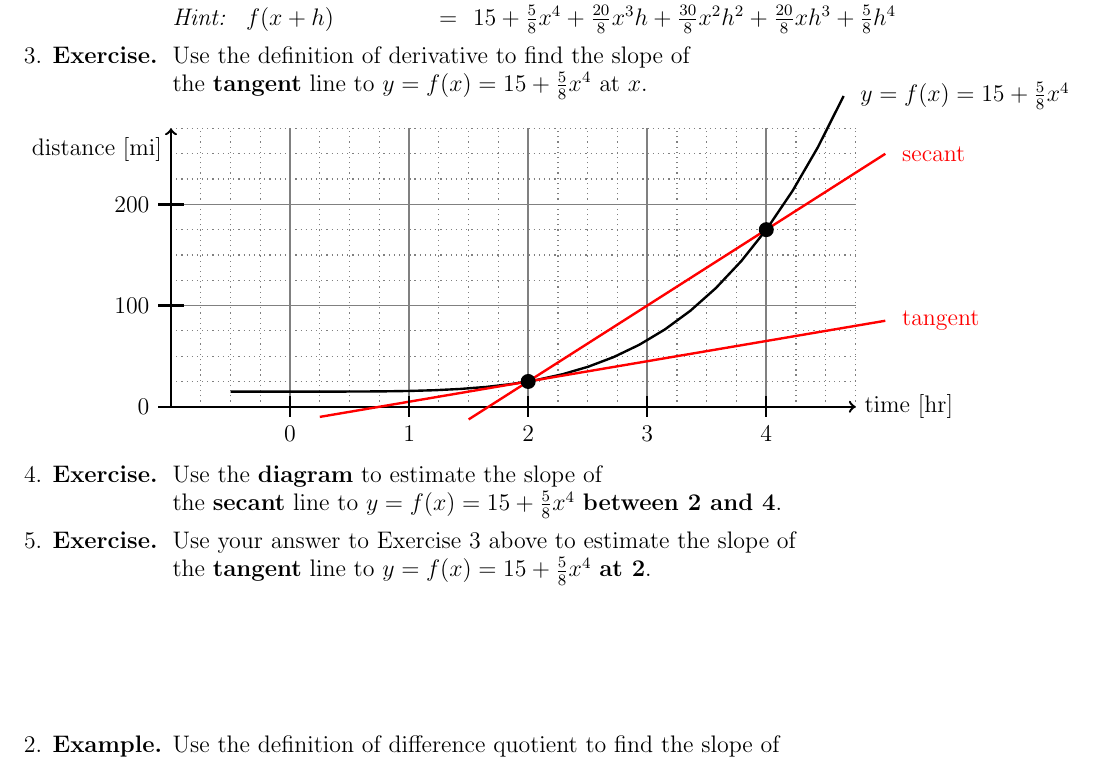
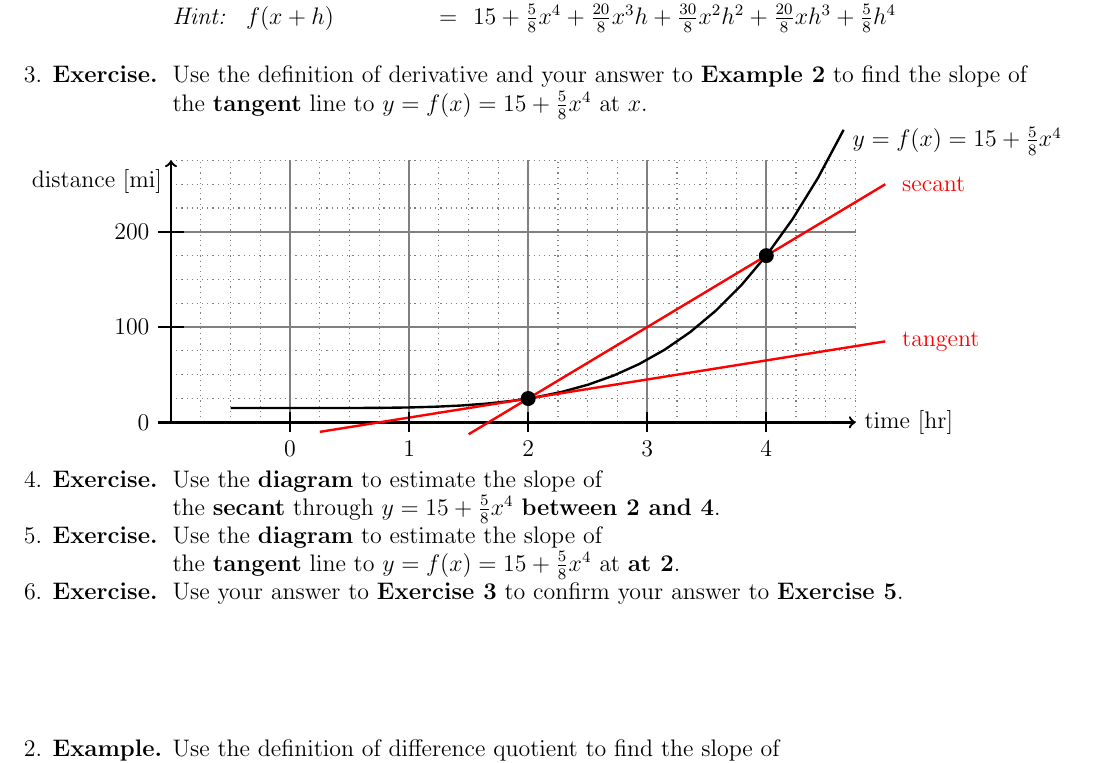
Before and after one commit to gatewaycat/byzorn, a LaTeX document (calc41-derivative.tex): part of page 2 of 2, cut so that both start at the same text. Compiled offline with pdfLaTeX.

Commit message:
Added 1 question at end

```diff
--- a/calc41-derivative.tex
+++ b/calc41-derivative.tex
@@ -32,15 +32,16 @@
 	{#1}{\vphantom{\bigg(}\hspace{#2mm}}
 	$}}
 
+\def\yscale{0.8}
 \newcommand\diagram[3]{
-\begin{tikzpicture}[very thick, scale=2.1, yscale=0.85]
+\begin{tikzpicture}[very thick, scale=2.1, yscale=\yscale]
 	#3
 	% axes
 	\draw[<->] (0,2.75) node[below left] {distance [mi]}
 		to (0,0)
 		to (5.75,0) node[right] {time [hr]};
 	\draw[domain=0.5:5.65]
-		plot (\x, {(\x-1)^4*5/8/100+15/100}) node [right] {\,\,\large$#1$};
+		plot (\x, {(\x-1)^4*5/8/100+15/100}) #1;
 	% secant
 	\draw[red, domain=2.5:6]
 		plot (\x, {0.75*(\x-3)+0.25})
@@ -113,12 +114,13 @@ Suppose the distance a train has traveled is a function of time $y=f(x)$.
 \begin{minipage}[t][4.5in]{\textwidth}
 %\clearpage
 \begin{tabbing}
-2. \textbf{Example.} \= Use the definition of difference quotient to find the slope of  \\ \> the \textbf{secant} line through $y=f(x)=15+\frac58x^4$ between $x$ and $x+h$. \\[1ex] \> \emph{Hint:}
+2. \textbf{Example.} \= Use the definition of difference quotient to find the slope of  \\ \> the \textbf{secant} line through $y=f(x)=15+\frac58x^4$ between $x$ and $x+h$. \\[0.5ex]
+\> \emph{Hint:}
 %$f(x+h) = 5x^4/8+20x^3h/8+30x^2h^2/8+20xh^3/8+5h^4/8+15$
 $\phantom( f(x+h) \phantom{{}-f(x))\frac1h} = \phantom( 15 + \frac58x^4+\frac{20}8x^3h+\frac{30}8x^2h^2+\frac{20}8xh^3+\frac58h^4$
-\\[1ex]
-3. \textbf{Exercise.} \> Use the definition of derivative to find the slope of \\ \>  the \textbf{tangent} line to $y=f(x)=15+\frac58x^4$ at $x$. \\[-2.5ex]
-\diagram{y=f(x)=15+\frac58x^4}{
+\\[3ex]
+3. \textbf{Exercise.} \> Use the definition of derivative and your answer to \textbf{Example 2} to find the slope of \\ \>  the \textbf{tangent} line to $y=f(x)=15+\frac58x^4$ at $x$. \\
+\diagram{node [right, yshift=-2mm] {$y=f(x)=15+\frac58x^4$}}{
 	% tick marks and coordinates for closed circles
 	\foreach \x in {0, ..., 4}{
 		\draw (\x, {(\x-1)^4*5/8/100+15/100}) coordinate (\x);
@@ -136,9 +138,10 @@ $\phantom( f(x+h) \phantom{{}-f(x))\frac1h} = \phantom( 15 + \frac58x^4+\frac{20
 	% grid
 	\draw[gray, semithick, dotted, step=0.25] (0,0) grid (5.75,2.75);
 	\draw[gray, thick] (0,0) grid (5.75,2.75);
-	}\\[0.5ex]
-4. \textbf{Exercise.} \> Use the \textbf{diagram} to estimate the slope of  \\ \> the \textbf{secant} line to $y=f(x)=15+\frac58x^4$ \textbf{between 2 and 4}. \\[1ex]
-5. \textbf{Exercise.} \> Use your answer to Exercise 3 above to estimate the slope of  \\ \> the \textbf{tangent} line to $y=f(x)=15+\frac58x^4$ \textbf{at 2}.
+	}\\[-0.5ex]
+4. \textbf{Exercise.} \> Use the \textbf{diagram} to estimate the slope of \\\> the \textbf{secant} through $y=15+\frac58x^4$ \textbf{between 2 and 4}. \\
+5. \textbf{Exercise.} \> Use the \textbf{diagram} to estimate the slope of \\ \> the \textbf{tangent} line to $y=f(x)=15+\frac58x^4$ at \textbf{at 2}. \\
+6. \textbf{Exercise.} \> Use your answer to \textbf{Exercise 3} to confirm your answer to \textbf{Exercise 5}.
 \end{tabbing}
 \end{minipage}
 
```
Also changed, not shown: calc41-derivative.pdf, calc41-derivative.tex (6 more changed lines).
